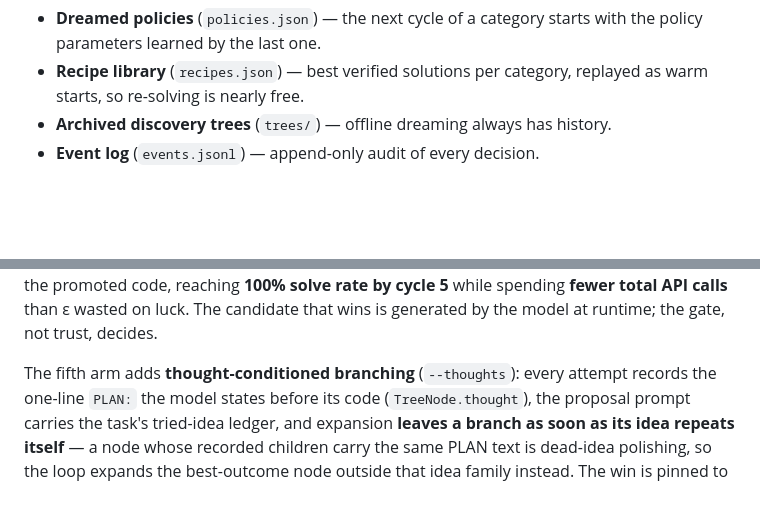
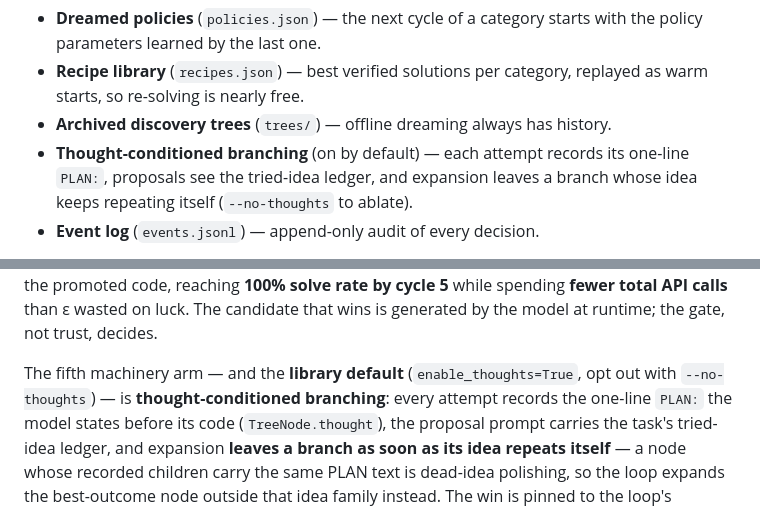
Before and after one commit to patrykorwat/open-dream-rsi, a Markdown page: README.md, 2 parts joined by grey strips. Drawn GitHub-style; blank space fills up the shorter version.

```diff
--- a/README.md
+++ b/README.md
@@ -171,6 +171,9 @@ What makes it self-improving between runs (persistent `--memory` dir):
 * **Recipe library** (`recipes.json`) — best verified solutions per category,
   replayed as warm starts, so re-solving is nearly free.
 * **Archived discovery trees** (`trees/`) — offline dreaming always has history.
+* **Thought-conditioned branching** (on by default) — each attempt records its
+  one-line `PLAN:`, proposals see the tried-idea ledger, and expansion leaves
+  a branch whose idea keeps repeating itself (`--no-thoughts` to ablate).
 * **Event log** (`events.jsonl`) — append-only audit of every decision.
 
 Guards: `--budget` caps API calls per cycle (dreaming stays free), candidate
@@ -252,7 +255,8 @@ with the promoted code, reaching **100% solve rate by cycle 5** while spending
 **fewer total API calls** than ε wasted on luck. The candidate that wins is
 generated by the model at runtime; the gate, not trust, decides.
 
-The fifth arm adds **thought-conditioned branching** (`--thoughts`): every
+The fifth machinery arm — and the **library default** (`enable_thoughts=True`,
+opt out with `--no-thoughts`) — is **thought-conditioned branching**: every
 attempt records the one-line `PLAN:` the model states before its code
 (`TreeNode.thought`), the proposal prompt carries the task's tried-idea
 ledger, and expansion **leaves a branch as soon as its idea repeats itself**
```
Also changed, not shown: docs/integrations.md (+6 -0 lines), paper/odr_policy_bench.png, 9 other files.
